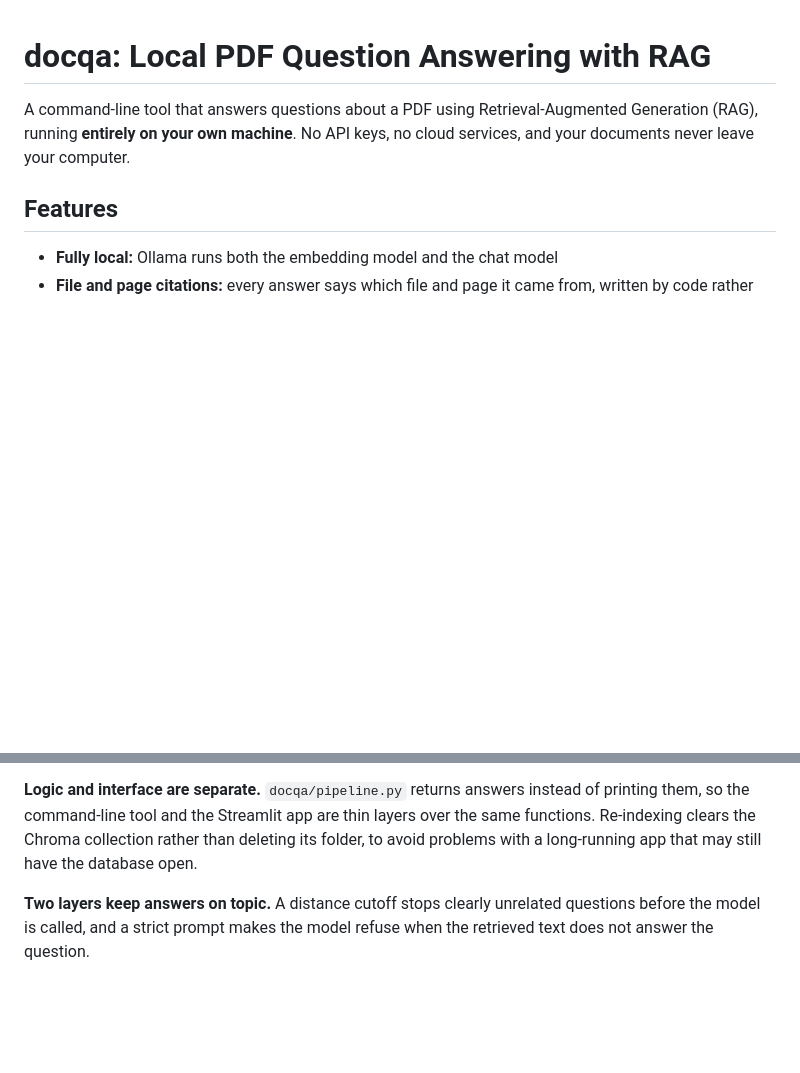
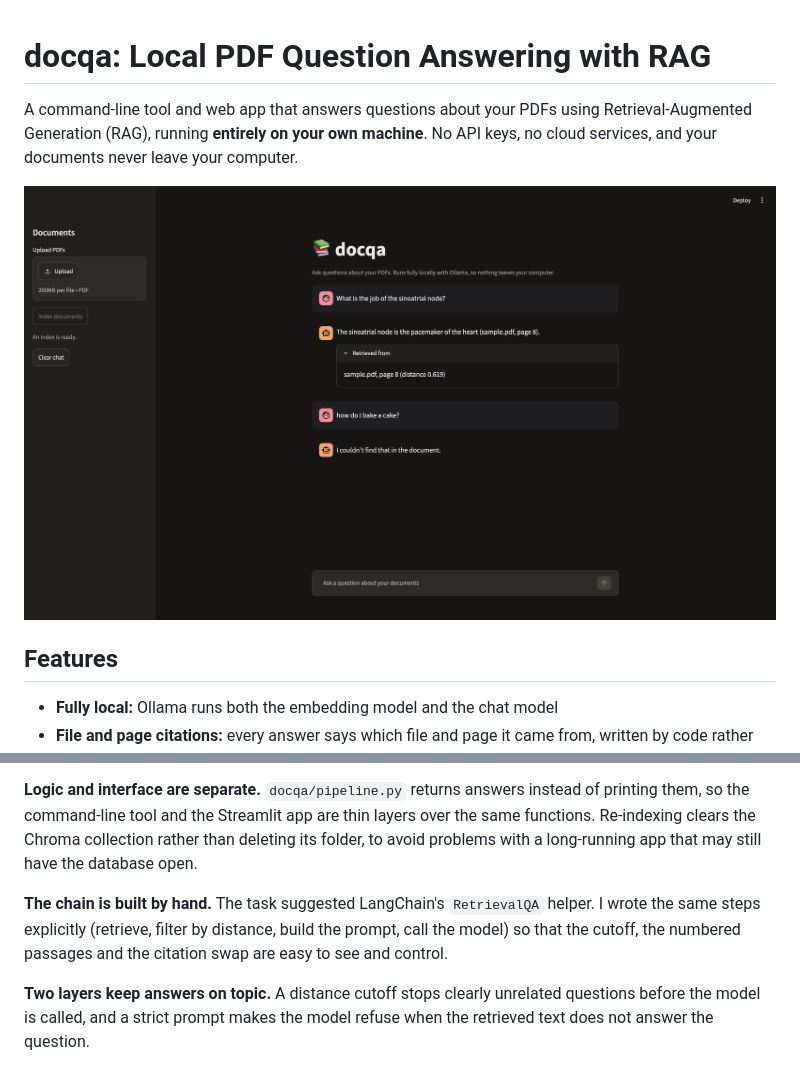
Before and after one commit to vedasaikanduri/Datheon_Python_Internship, a Markdown page: README.md, 2 parts joined by grey strips. Drawn GitHub-style; pictures changed too: docs/screenshot.png (added); blank space fills up the shorter version.

Commit message:
Add screenshot and design note to README

```diff
--- a/README.md
+++ b/README.md
@@ -1,6 +1,8 @@
 # docqa: Local PDF Question Answering with RAG
 
-A command-line tool that answers questions about a PDF using Retrieval-Augmented Generation (RAG), running **entirely on your own machine**. No API keys, no cloud services, and your documents never leave your computer.
+A command-line tool and web app that answers questions about your PDFs using Retrieval-Augmented Generation (RAG), running **entirely on your own machine**. No API keys, no cloud services, and your documents never leave your computer.
+
+![docqa web interface](docs/screenshot.png)
 
 ## Features
 
@@ -160,6 +162,8 @@ I also read the full answers to a few questions before and after the change (jud
 
 **Logic and interface are separate.** `docqa/pipeline.py` returns answers instead of printing them, so the command-line tool and the Streamlit app are thin layers over the same functions. Re-indexing clears the Chroma collection rather than deleting its folder, to avoid problems with a long-running app that may still have the database open.
 
+**The chain is built by hand.** The task suggested LangChain's `RetrievalQA` helper. I wrote the same steps explicitly (retrieve, filter by distance, build the prompt, call the model) so that the cutoff, the numbered passages and the citation swap are easy to see and control.
+
 **Two layers keep answers on topic.** A distance cutoff stops clearly unrelated questions before the model is called, and a strict prompt makes the model refuse when the retrieved text does not answer the question.
 
 ## Limitations
```
